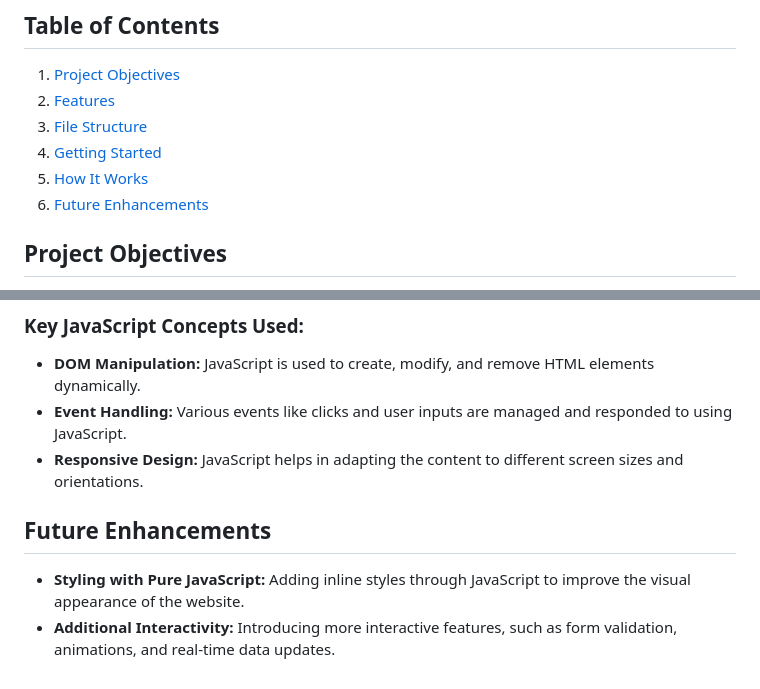
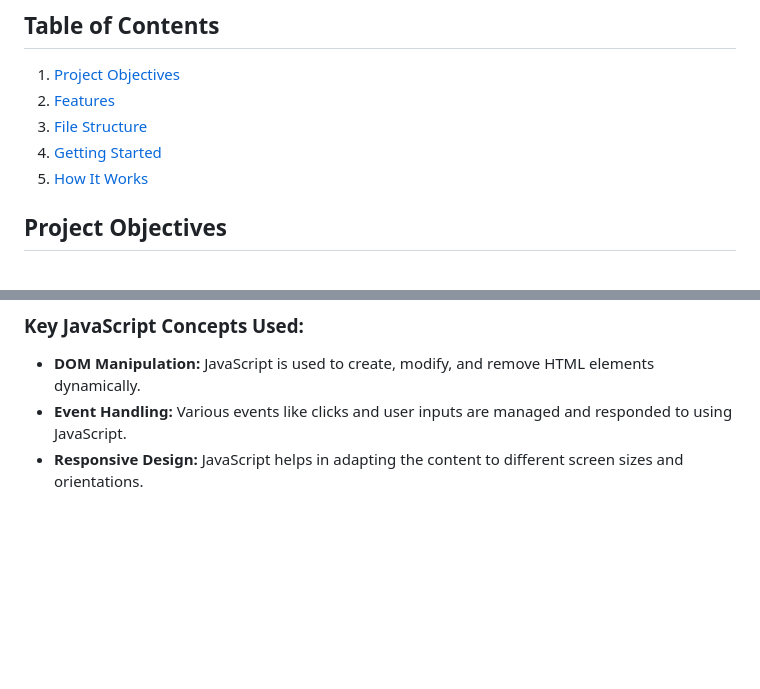
Before and after one commit to AhmadAlaa1/DOM_Challenge, a Markdown page: README.md, 2 parts joined by grey strips. Rendered like a GitHub page; blank space fills up the shorter version.

```diff
--- a/README.md
+++ b/README.md
@@ -12,7 +12,7 @@ This project is a challenge to build a complete website using only **JavaScript*
 3. [File Structure](#file-structure)
 4. [Getting Started](#getting-started)
 5. [How It Works](#how-it-works)
-6. [Future Enhancements](#future-enhancements)
+
 
 
 ## Project Objectives
@@ -66,8 +66,3 @@ The website is powered entirely by JavaScript, with all elements and interactivi
 - **DOM Manipulation:** JavaScript is used to create, modify, and remove HTML elements dynamically.
 - **Event Handling:** Various events like clicks and user inputs are managed and responded to using JavaScript.
 - **Responsive Design:** JavaScript helps in adapting the content to different screen sizes and orientations.
-
-## Future Enhancements
-
-- **Styling with Pure JavaScript:** Adding inline styles through JavaScript to improve the visual appearance of the website.
-- **Additional Interactivity:** Introducing more interactive features, such as form validation, animations, and real-time data updates.
```
